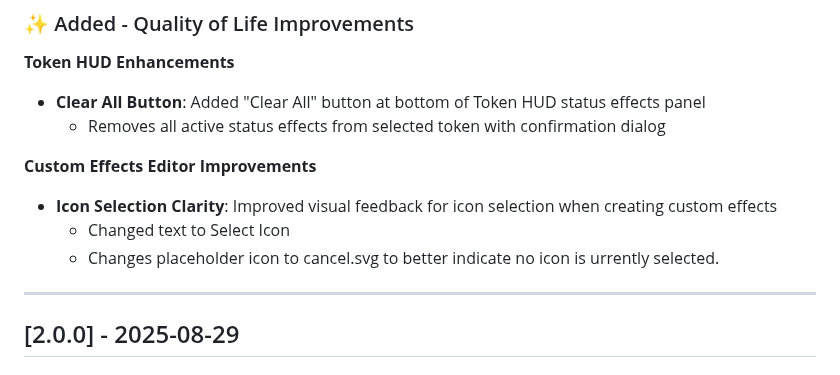
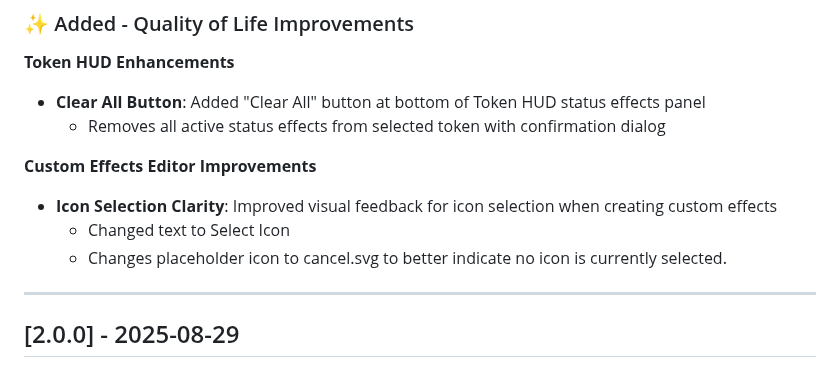
Before and after one commit to Kergalli/dragonbane-status-effects, a Markdown page: CHANGELOG.md, the part around the change. Rendered like a GitHub page.

Commit message:
fixed spelling error

```diff
--- a/CHANGELOG.md
+++ b/CHANGELOG.md
@@ -22,7 +22,7 @@ All notable changes to the Dragonbane Status Effects module will be documented i
 
 - **Icon Selection Clarity**: Improved visual feedback for icon selection when creating custom effects
   - Changed text to Select Icon
-  - Changes placeholder icon to cancel.svg to better indicate no icon is urrently selected.
+  - Changes placeholder icon to cancel.svg to better indicate no icon is currently selected.
 
 ---
 
```
